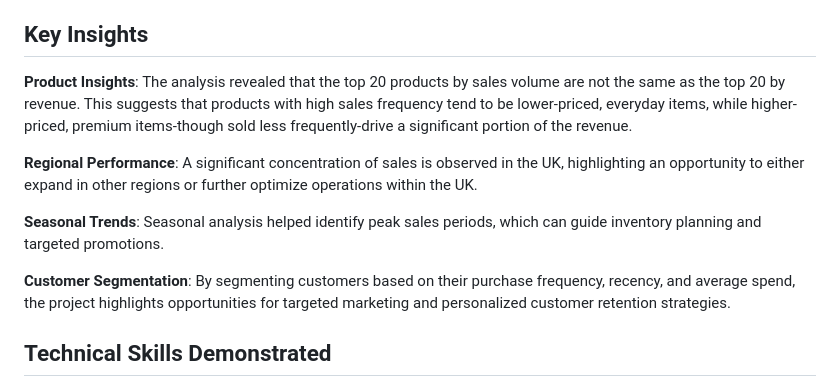
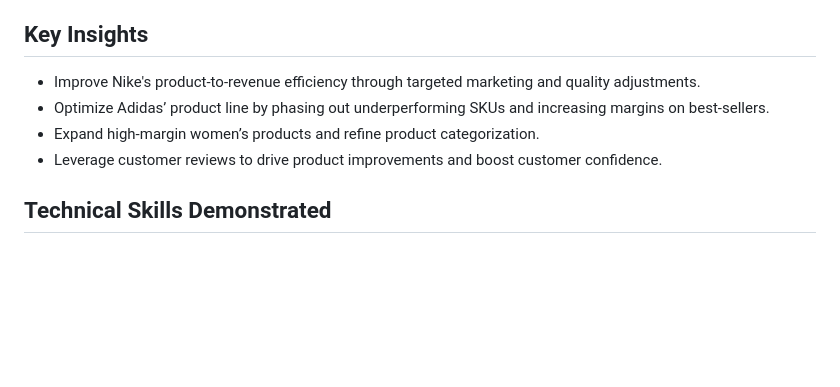
Before and after one commit to ajaanek/Sports-Retail-Revenue, a Markdown page: README.md, the part around the change. Drawn GitHub-style; blank space fills up the shorter version.

```diff
--- a/README.md
+++ b/README.md
@@ -81,17 +81,11 @@ After preprocessing the data in SQL, I exported the cleaned dataset and built 2
 
 
 ## Key Insights
-**Product Insights**:
-The analysis revealed that the top 20 products by sales volume are not the same as the top 20 by revenue. This suggests that products with high sales frequency tend to be lower-priced, everyday items, while higher-priced, premium items-though sold less frequently-drive a significant portion of the revenue.
+- Improve Nike's product-to-revenue efficiency through targeted marketing and quality adjustments.
+- Optimize Adidas’ product line by phasing out underperforming SKUs and increasing margins on best-sellers.
+- Expand high-margin women’s products and refine product categorization.
+- Leverage customer reviews to drive product improvements and boost customer confidence.
 
-**Regional Performance**:
-A significant concentration of sales is observed in the UK, highlighting an opportunity to either expand in other regions or further optimize operations within the UK.
-
-**Seasonal Trends**:
-Seasonal analysis helped identify peak sales periods, which can guide inventory planning and targeted promotions.
-
-**Customer Segmentation**:
-By segmenting customers based on their purchase frequency, recency, and average spend, the project highlights opportunities for targeted marketing and personalized customer retention strategies.
 
 ## Technical Skills Demonstrated
 - **Data Cleaning & Transformation**: Efficiently managed and preprocessed data in SQL.
```
